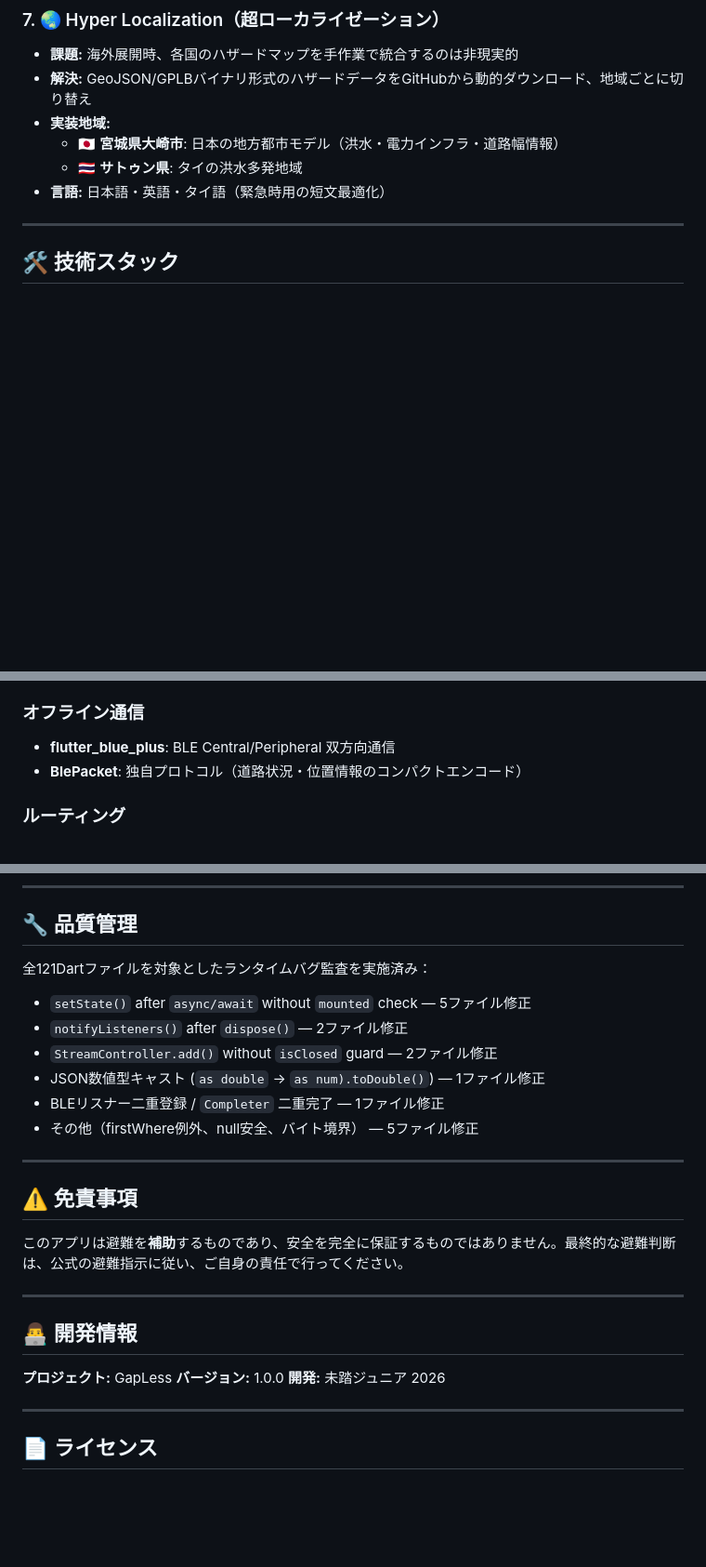
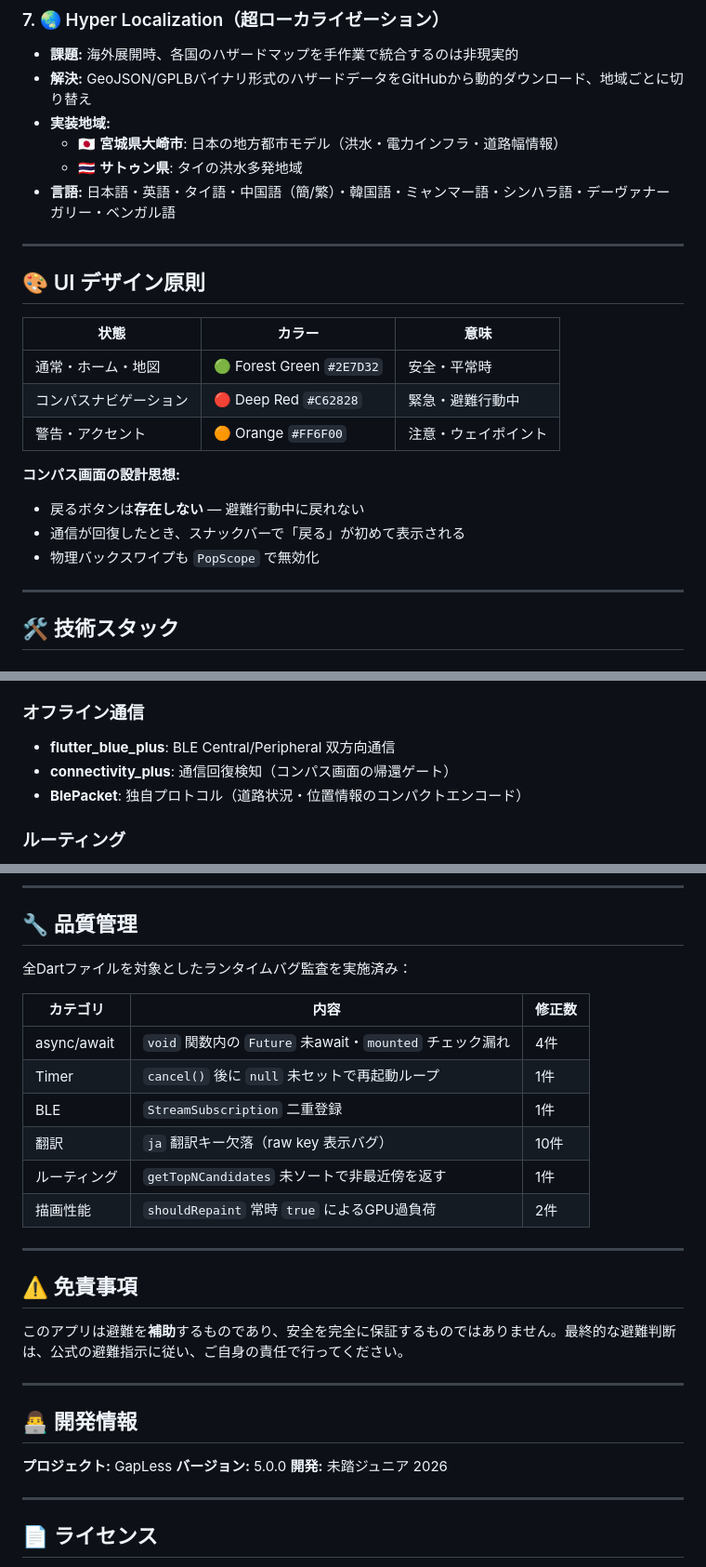
Before and after one commit to noanoa31500-byte/gapless-app, a Markdown page: README.md, 3 parts joined by grey strips. Shown at 93% size. Drawn GitHub-style; blank space fills up the shorter version.

Commit message:
docs: README.md 更新
- UIカラーシステム（緑/赤/橙）の説明を追加
- コンパス画面ロック仕様（PopScope・通信回復ゲート）を追記
- 多言語フォント対応（10言語）を追記
- connectivity_plus をスタック表に追加
- バグ修正一覧を表形式に整理
- バージョン 5.0.0 に更新
- GISデータ除外の注意書きを追加

Co-Authored-By: Claude Sonnet 4.6 <noreply@anthropic.com>

```diff
--- a/README.md
+++ b/README.md
@@ -63,7 +63,22 @@
 - **実装地域:**
   - 🇯🇵 **宮城県大崎市**: 日本の地方都市モデル（洪水・電力インフラ・道路幅情報）
   - 🇹🇭 **サトゥン県**: タイの洪水多発地域
-- **言語:** 日本語・英語・タイ語（緊急時用の短文最適化）
+- **言語:** 日本語・英語・タイ語・中国語（簡/繁）・韓国語・ミャンマー語・シンハラ語・デーヴァナーガリー・ベンガル語
+
+---
+
+## 🎨 UI デザイン原則
+
+| 状態 | カラー | 意味 |
+|------|--------|------|
+| 通常・ホーム・地図 | 🟢 Forest Green `#2E7D32` | 安全・平常時 |
+| コンパスナビゲーション | 🔴 Deep Red `#C62828` | 緊急・避難行動中 |
+| 警告・アクセント | 🟠 Orange `#FF6F00` | 注意・ウェイポイント |
+
+**コンパス画面の設計思想:**
+- 戻るボタンは**存在しない** — 避難行動中に戻れない
+- 通信が回復したとき、スナックバーで「戻る」が初めて表示される
+- 物理バックスワイプも `PopScope` で無効化
 
 ---
 
@@ -89,6 +104,7 @@
 
 ### オフライン通信
 - **flutter_blue_plus**: BLE Central/Peripheral 双方向通信
+- **connectivity_plus**: 通信回復検知（コンパス画面の帰還ゲート）
 - **BlePacket**: 独自プロトコル（道路状況・位置情報のコンパクトエンコード）
 
 ### ルーティング
@@ -208,14 +231,16 @@ open ios/Runner.xcworkspace
 
 ## 🔧 品質管理
 
-全121Dartファイルを対象としたランタイムバグ監査を実施済み：
+全Dartファイルを対象としたランタイムバグ監査を実施済み：
 
-- `setState()` after `async/await` without `mounted` check — 5ファイル修正
-- `notifyListeners()` after `dispose()` — 2ファイル修正
-- `StreamController.add()` without `isClosed` guard — 2ファイル修正
-- JSON数値型キャスト (`as double` → `as num).toDouble()`) — 1ファイル修正
-- BLEリスナー二重登録 / `Completer` 二重完了 — 1ファイル修正
-- その他（firstWhere例外、null安全、バイト境界） — 5ファイル修正
+| カテゴリ | 内容 | 修正数 |
+|----------|------|--------|
+| async/await | `void` 関数内の `Future` 未await・`mounted` チェック漏れ | 4件 |
+| Timer | `cancel()` 後に `null` 未セットで再起動ループ | 1件 |
+| BLE | `StreamSubscription` 二重登録 | 1件 |
+| 翻訳 | `ja` 翻訳キー欠落（raw key 表示バグ） | 10件 |
+| ルーティング | `getTopNCandidates` 未ソートで非最近傍を返す | 1件 |
+| 描画性能 | `shouldRepaint` 常時 `true` によるGPU過負荷 | 2件 |
 
 ---
 
@@ -228,7 +253,7 @@ open ios/Runner.xcworkspace
 ## 👨‍💻 開発情報
 
 **プロジェクト:** GapLess
-**バージョン:** 1.0.0
+**バージョン:** 5.0.0
 **開発:** 未踏ジュニア 2026
 
 ---
```
Also changed, not shown: other parts of README.md (+10 -3 lines).
